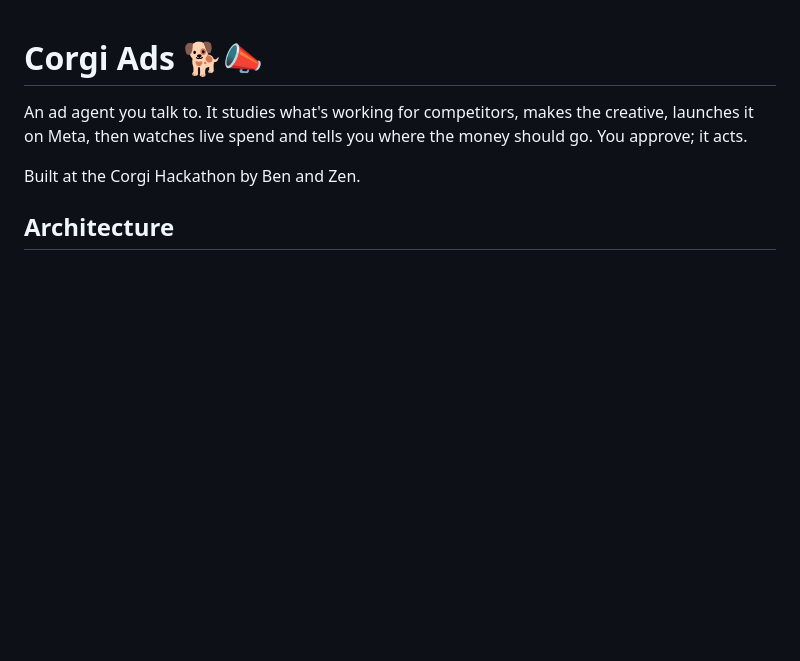
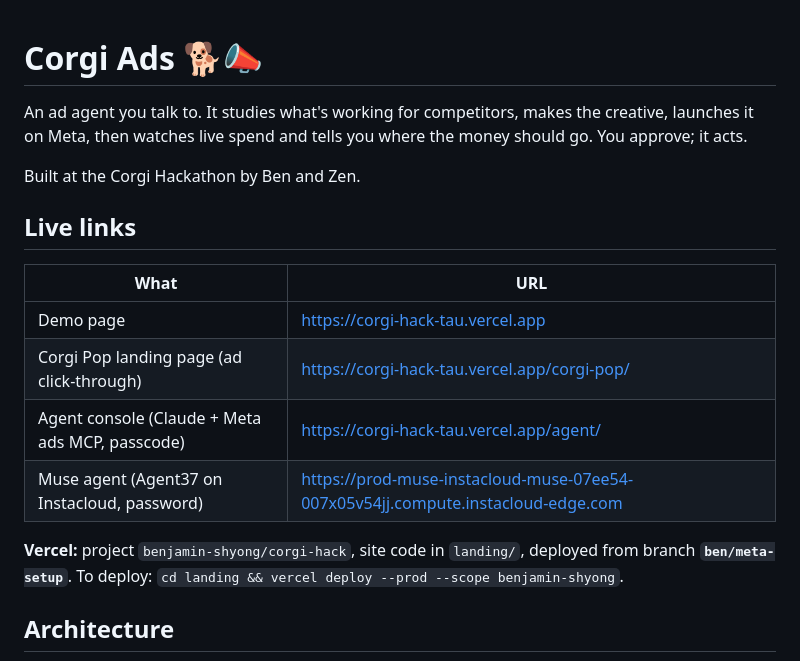
Before and after one commit to benikigai/corgihack, a Markdown page: README.md, the part around the change. GitHub-like rendering; blank space fills up the shorter version.

Commit message:
README: live links, Vercel project, and deploy branch
Co-Authored-By: Claude Opus 5.5 <noreply@anthropic.com>

```diff
--- a/README.md
+++ b/README.md
@@ -5,6 +5,18 @@ creative, launches it on Meta, then watches live spend and tells you where the
 money should go. You approve; it acts.
 
 Built at the Corgi Hackathon by Ben and Zen.
+
+## Live links
+
+| What | URL |
+|---|---|
+| Demo page | https://corgi-hack-tau.vercel.app |
+| Corgi Pop landing page (ad click-through) | https://corgi-hack-tau.vercel.app/corgi-pop/ |
+| Agent console (Claude + Meta ads MCP, passcode) | https://corgi-hack-tau.vercel.app/agent/ |
+| Muse agent (Agent37 on Instacloud, password) | https://prod-muse-instacloud-muse-07ee54-007x05v54jj.compute.instacloud-edge.com |
+
+**Vercel:** project `benjamin-shyong/corgi-hack`, site code in `landing/`, deployed from branch
+**`ben/meta-setup`**. To deploy: `cd landing && vercel deploy --prod --scope benjamin-shyong`.
 
 ## Architecture
 
```
